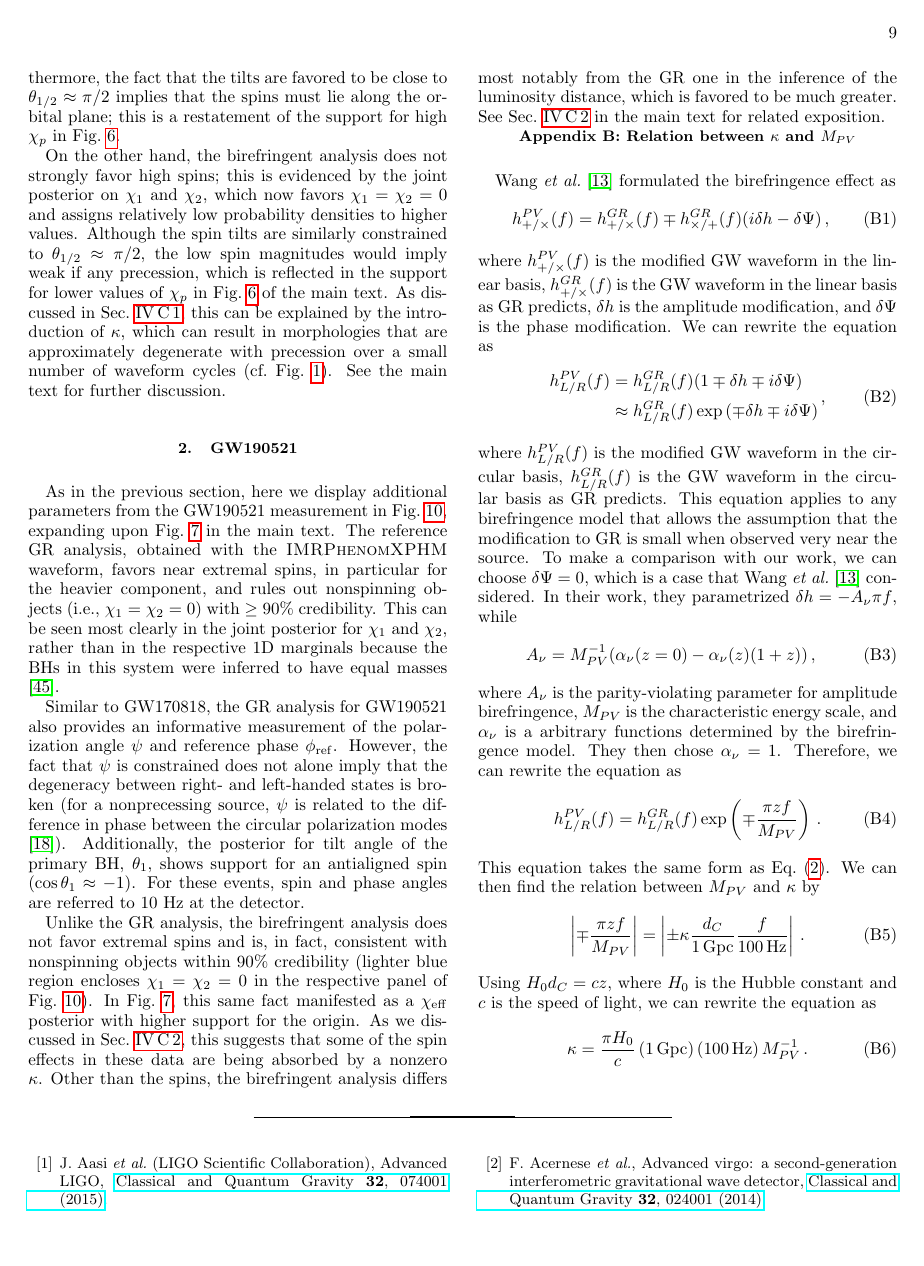
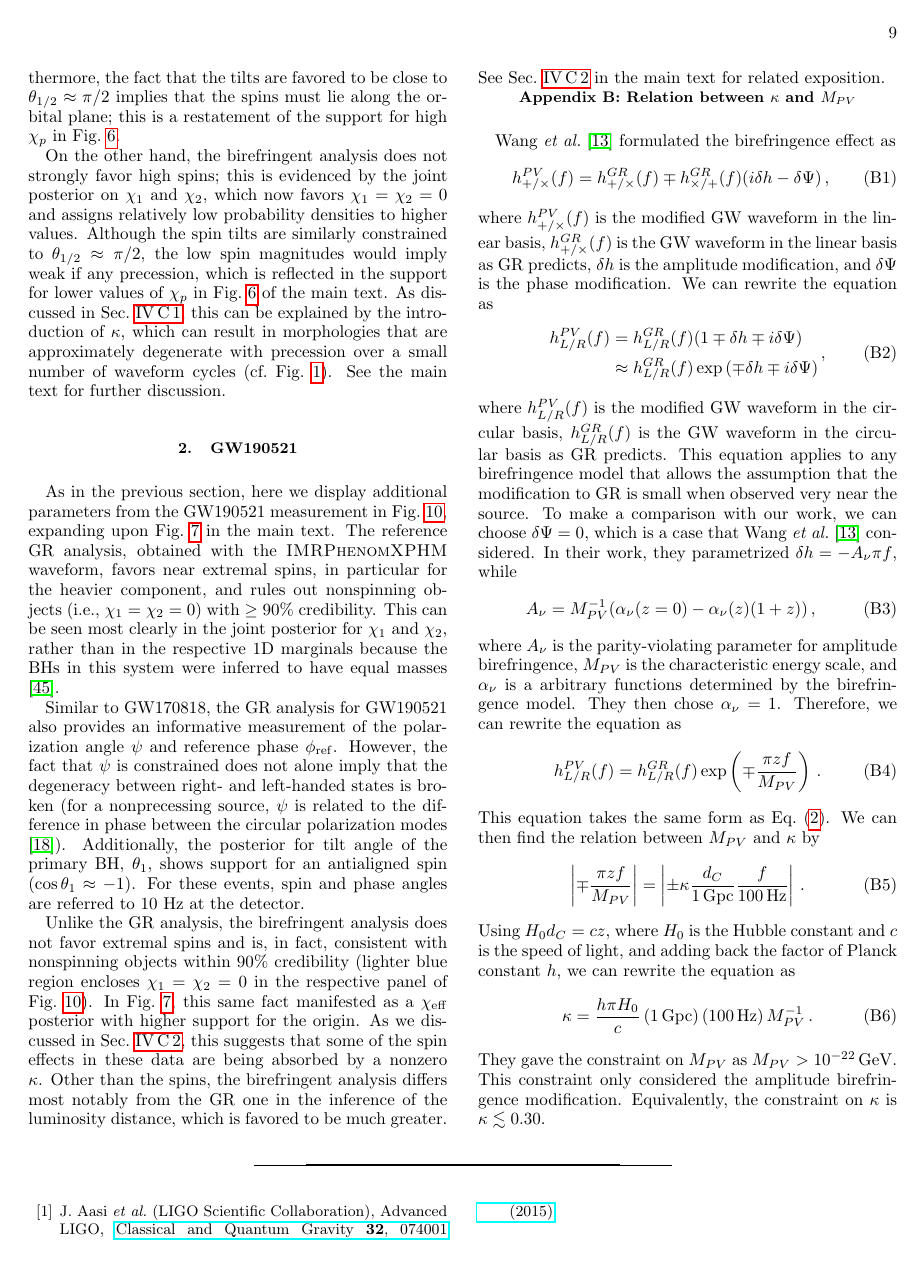
Before and after one commit to thomasckng/Constraining-Birefringence-with-GWTC-3, a LaTeX paper (src/tex/ms.tex): page 9 of 12. Compiled offline with pdfLaTeX; a LaTeX package or settings file that is missing is left out.

Commit message:
Constraint by Wang et. al.

```diff
--- a/src/tex/ms.tex
+++ b/src/tex/ms.tex
@@ -720,10 +720,13 @@ We can then find the relation between $M_{PV}$ and $\kappa$ by
 \begin{equation}
     \left|\mp\frac{\pi zf}{M_{PV}}\right|=\left|\pm\kappa\frac{d_C}{1\,\mathrm{Gpc}}\frac{f}{100\,\mathrm{Hz}}\right|\,.
 \end{equation}
-Using $H_0d_C=cz$, where $H_0$ is the Hubble constant and $c$ is the speed of light, we can rewrite the equation as
+Using $H_0d_C=cz$, where $H_0$ is the Hubble constant and $c$ is the speed of light, and adding back the factor of Planck constant $h$, we can rewrite the equation as
 \begin{equation}
-    \kappa=\frac{\pi H_0}{c}\left(1\,\mathrm{Gpc}\right)\left(100\,\mathrm{Hz}\right)M_{PV}^{-1}\,.
+    \kappa=\frac{h\pi H_0}{c}\left(1\,\mathrm{Gpc}\right)\left(100\,\mathrm{Hz}\right)M_{PV}^{-1}\,.
 \end{equation}
+They gave the constraint on $M_{PV}$ as $M_{PV}>10^{-22}\,\mathrm{GeV}$.
+This constraint only considered the amplitude birefringence modification.
+Equivalently, the constraint on $\kappa$ is $\kappa \lesssim 0.30$.
 
 \bibliography{bib}
 
```
Also changed, not shown: src/tex/ms.tex (4 more changed lines).
